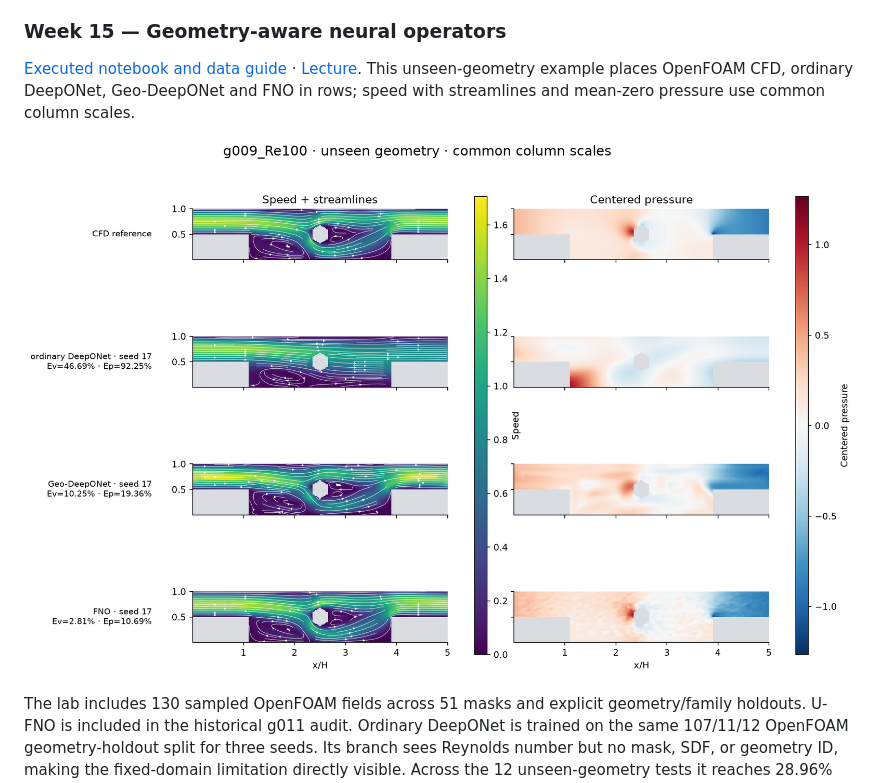
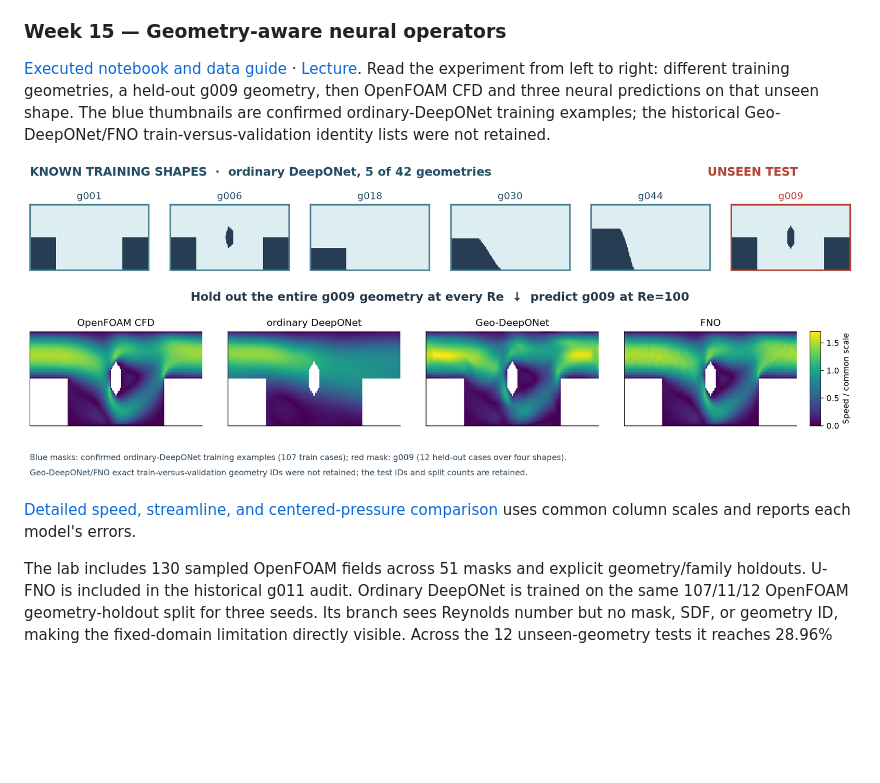
Before and after one commit to Ehsan-Roohi/FlowMLLab, a Markdown page: README.md, the part around the change. GitHub-like rendering; pictures changed too: results/step_geometry_generalization/generated/geometry_train_to_unseen_test.png (added); blank space fills up the shorter version.

Commit message:
Show training shapes and unseen geometry in Week 15

```diff
--- a/README.md
+++ b/README.md
@@ -451,11 +451,14 @@ not silently present saved solver fields as a fresh Run-All CFD calculation.
 ### Week 15 — Geometry-aware neural operators
 
 [Executed notebook and data guide](notebooks/week15/README.md) · [Lecture](lectures/week15_geometry_generalization.pdf).
-This unseen-geometry example places OpenFOAM CFD, ordinary DeepONet,
-Geo-DeepONet and FNO in rows;
-speed with streamlines and mean-zero pressure use common column scales.
+Read the experiment from left to right: different training geometries, a held-out
+g009 geometry, then OpenFOAM CFD and three neural predictions on that unseen shape.
+The blue thumbnails are confirmed ordinary-DeepONet training examples; the
+historical Geo-DeepONet/FNO train-versus-validation identity lists were not retained.
 
-![OpenFOAM CFD, ordinary DeepONet, Geo-DeepONet and FNO comparison for an unseen step geometry](results/step_geometry_generalization/generated/g009_Re100_medium_fields.png)
+![Distinct training geometries, held-out test geometry, and CFD versus neural predictions](results/step_geometry_generalization/generated/geometry_train_to_unseen_test.png)
+
+[Detailed speed, streamline, and centered-pressure comparison](results/step_geometry_generalization/generated/g009_Re100_medium_fields.png) uses common column scales and reports each model's errors.
 
 The lab includes 130 sampled OpenFOAM fields across 51 masks and explicit
 geometry/family holdouts. U-FNO is included in the historical g011 audit.
```
Also changed, not shown: lectures/source/week15_geometry_generalization.md (+5 -1 lines), notebooks/week15/README.md (+5 -0 lines), 5 other files.
